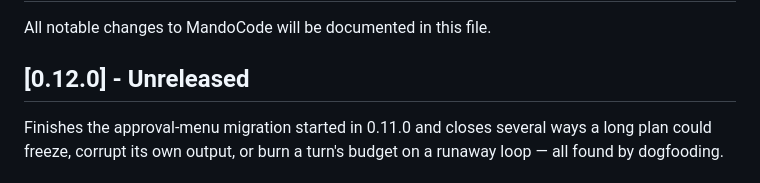
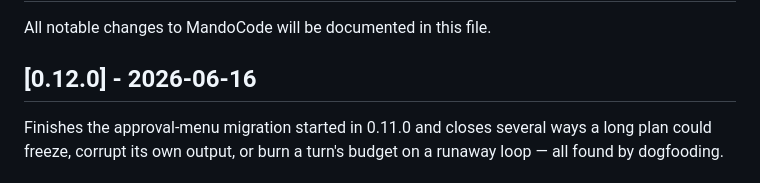
Before and after one commit to DevMando/MandoCode, a Markdown page: docs/CHANGELOG.md, the part around the change. GitHub-like rendering.

Commit message:
Change Log Release notes updated from unreleased to 6/16/26

```diff
--- a/docs/CHANGELOG.md
+++ b/docs/CHANGELOG.md
@@ -2,7 +2,7 @@
 
 All notable changes to MandoCode will be documented in this file.
 
-## [0.12.0] - Unreleased
+## [0.12.0] - 2026-06-16
 
 Finishes the approval-menu migration started in 0.11.0 and closes several ways a long plan
 could freeze, corrupt its own output, or burn a turn's budget on a runaway loop — all found
```
